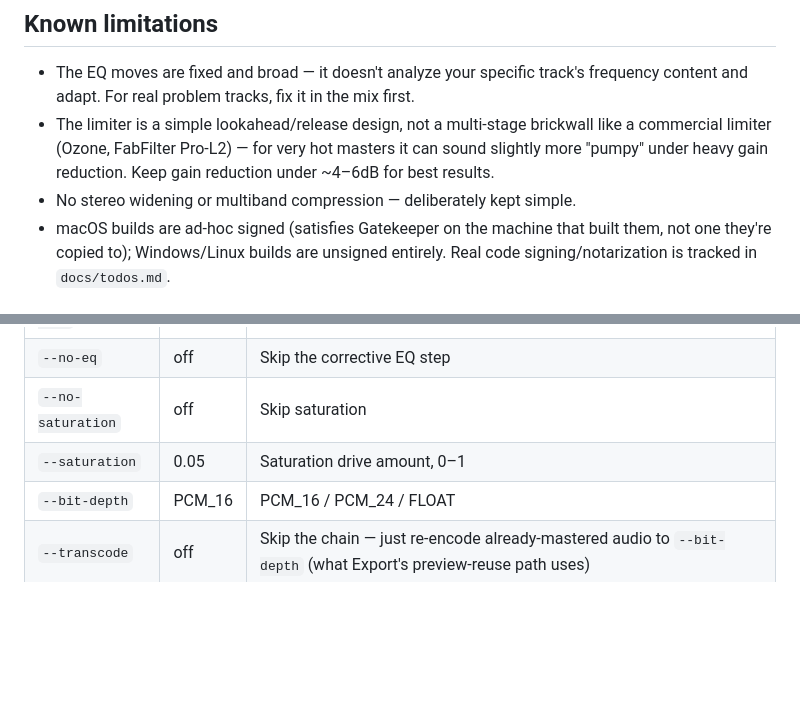
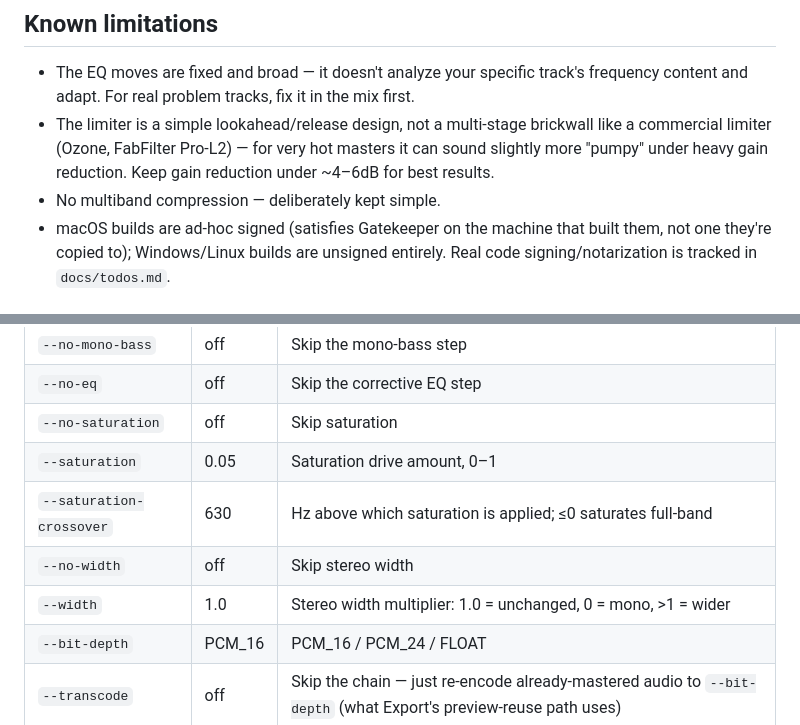
Before and after one commit to mrbrainz/Slopinator, a Markdown page: README.md, 2 parts joined by grey strips. GitHub-like rendering; blank space fills up the shorter version.

```diff
--- a/README.md
+++ b/README.md
@@ -109,8 +130,7 @@ flags on `master.py`, run in this order:
   brickwall like a commercial limiter (Ozone, FabFilter Pro-L2) — for
   very hot masters it can sound slightly more "pumpy" under heavy gain
   reduction. Keep gain reduction under ~4–6dB for best results.
-- No stereo widening or multiband compression — deliberately kept
-  simple.
+- No multiband compression — deliberately kept simple.
 - macOS builds are ad-hoc signed (satisfies Gatekeeper on the machine
   that built them, not one they're copied to); Windows/Linux builds
   are unsigned entirely. Real code signing/notarization is tracked in
@@ -241,5 +261,8 @@ python3 master.py --peaks input.wav --buckets 200
 | `--no-eq` | off | Skip the corrective EQ step |
 | `--no-saturation` | off | Skip saturation |
 | `--saturation` | 0.05 | Saturation drive amount, 0–1 |
+| `--saturation-crossover` | 630 | Hz above which saturation is applied; ≤0 saturates full-band |
+| `--no-width` | off | Skip stereo width |
+| `--width` | 1.0 | Stereo width multiplier: 1.0 = unchanged, 0 = mono, >1 = wider |
 | `--bit-depth` | PCM_16 | PCM_16 / PCM_24 / FLOAT |
 | `--transcode` | off | Skip the chain — just re-encode already-mastered audio to `--bit-depth` (what Export's preview-reuse path uses) |
```
Also changed, not shown: other parts of README.md (+43 -22 lines).
